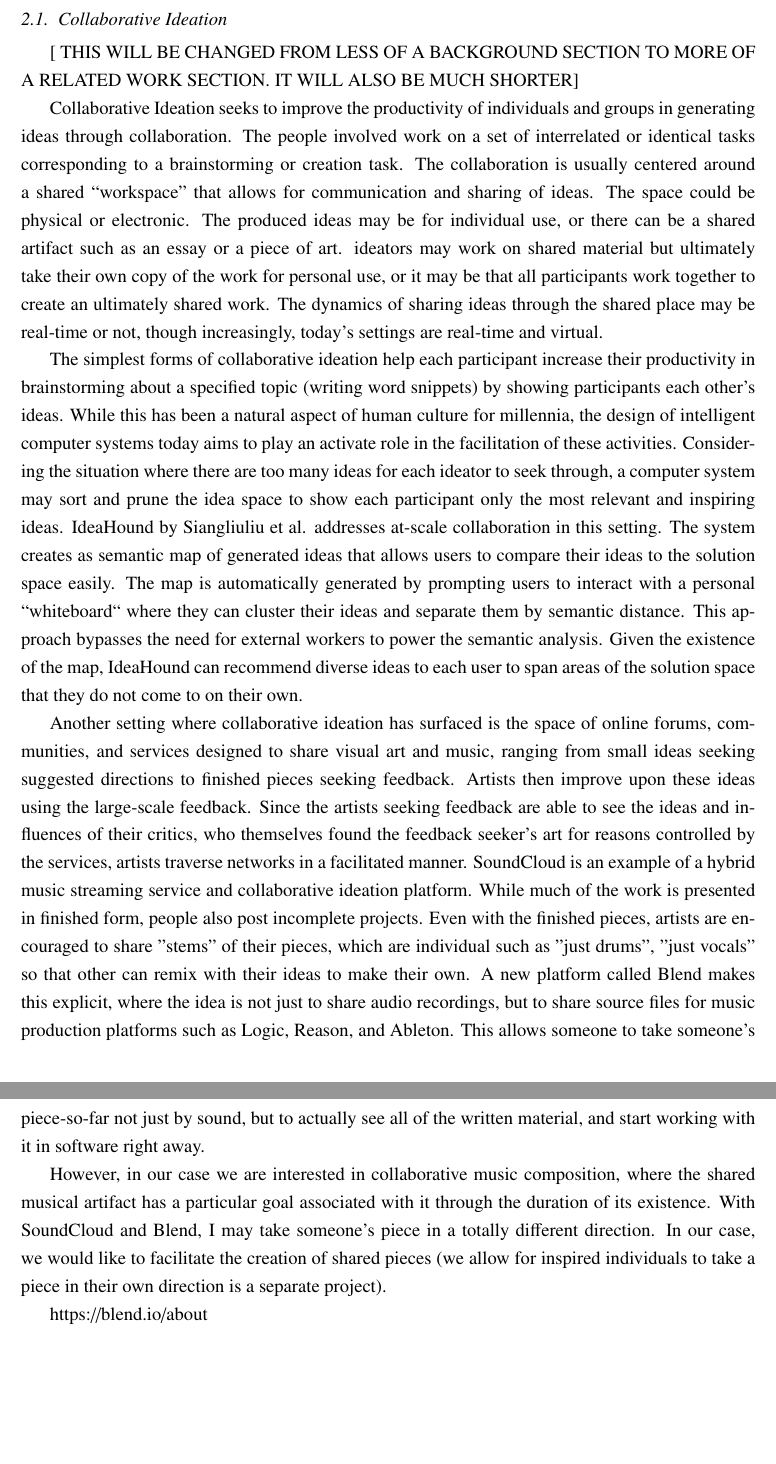
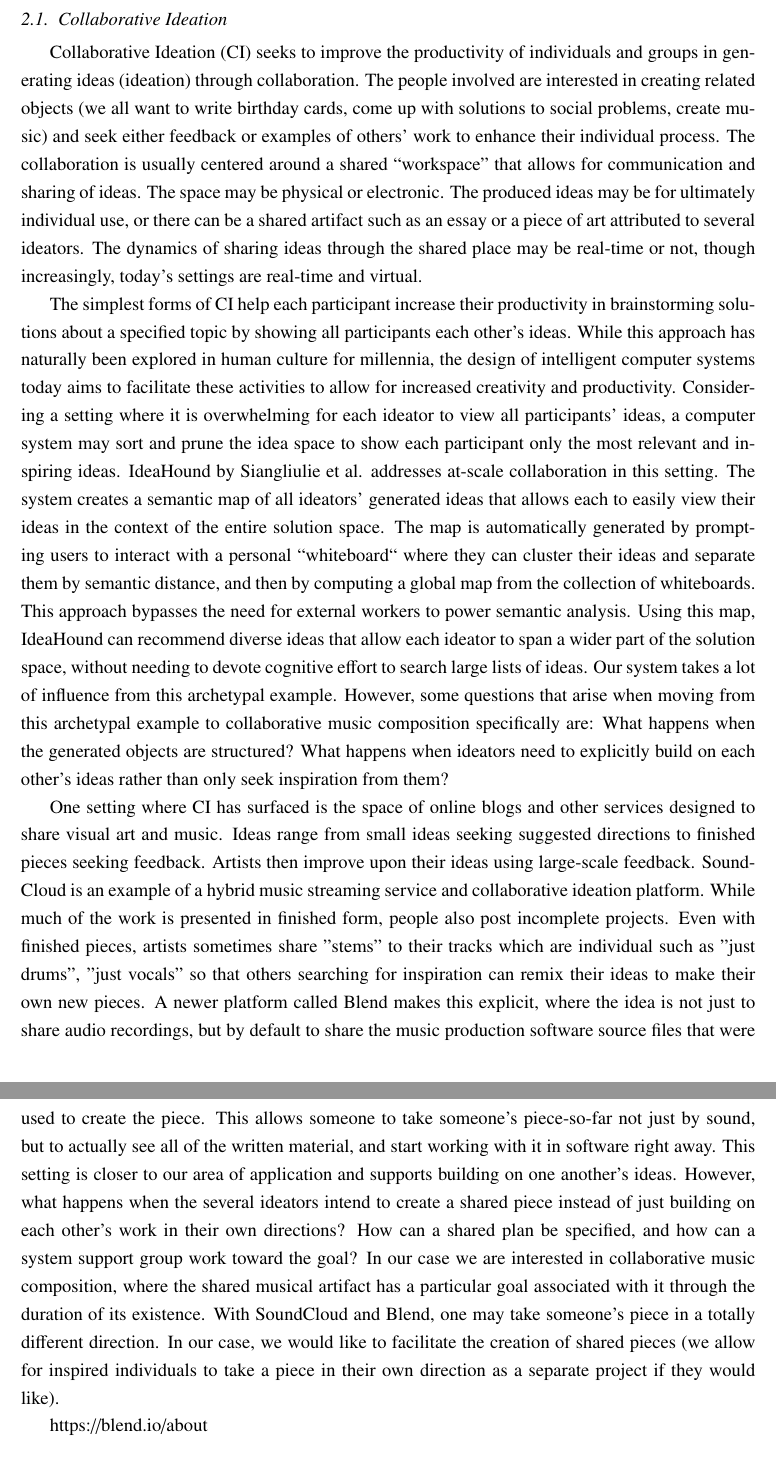
Before and after one commit to wihl/cs280-project, a LaTeX paper (harmonia-2017.tex): two parts of pages 2 and 3 of 7, joined at a grey line, cut so that both start at the same text, the shorter picture padded with empty space. Compiled offline with pdfLaTeX.

Commit message:
working on related work

```diff
--- a/harmonia-2017.tex
+++ b/harmonia-2017.tex
@@ -188,15 +187,11 @@ Our work builds on several areas of research related to music, computer science,
 
 \subsection{Collaborative Ideation}
 
-[ THIS WILL BE CHANGED FROM LESS OF A BACKGROUND SECTION TO MORE OF A RELATED WORK SECTION. IT WILL ALSO BE MUCH SHORTER]
+Collaborative Ideation (CI) seeks to improve the productivity of individuals and groups in generating ideas (ideation) through collaboration. The people involved are interested in creating related objects (we all want to write birthday cards, come up with solutions to social problems, create music) and seek either feedback or examples of others' work to enhance their individual process. The collaboration is usually centered around a shared ``workspace" that allows for communication and sharing of ideas. The space may be physical or electronic. The produced ideas may be for ultimately individual use, or there can be a shared artifact such as an essay or a piece of art attributed to several ideators. The dynamics of sharing ideas through the shared place may be real-time or not, though increasingly, today's settings are real-time and virtual.
 
-Collaborative Ideation seeks to improve the productivity of individuals and groups in generating ideas through collaboration. The people involved work on a set of interrelated or identical tasks corresponding to a brainstorming or creation task. The collaboration is usually centered around a shared ``workspace" that allows for communication and sharing of ideas. The space could be physical or electronic. The produced ideas may be for individual use, or there can be a shared artifact such as an essay or a piece of art. ideators may work on shared material but ultimately take their own copy of the work for personal use, or it may be that all participants work together to create an ultimately shared work. The dynamics of sharing ideas through the shared place may be real-time or not, though increasingly, today's settings are real-time and virtual.
+The simplest forms of CI help each participant increase their productivity in brainstorming solutions about a specified topic by showing all participants each other's ideas. While this approach has naturally been explored in human culture for millennia, the design of intelligent computer systems today aims to facilitate these activities to allow for increased creativity and productivity. Considering a setting where it is overwhelming for each ideator to view all participants' ideas, a computer system may sort and prune the idea space to show each participant only the most relevant and inspiring ideas. IdeaHound by Siangliulie et al. addresses at-scale collaboration in this setting. The system creates a semantic map of all ideators' generated ideas that allows each to easily view their ideas in the context of the entire solution space. The map is automatically generated by prompting users to interact with a personal ``whiteboard`` where they can cluster their ideas and separate them by semantic distance, and then by computing a global map from the collection of whiteboards. This approach bypasses the need for external workers to power semantic analysis.  Using this map, IdeaHound can recommend diverse ideas that allow each ideator to span a wider part of the solution space, without needing to devote cognitive effort to search large lists of ideas. Our system takes a lot of influence from this archetypal example. However, some questions that arise when moving from this archetypal example to collaborative music composition specifically are: What happens when the generated objects are structured? What happens when ideators need to explicitly build on each other's ideas rather than only seek inspiration from them?
 
-The simplest forms of collaborative ideation help each participant increase their productivity in brainstorming about a specified topic (writing word snippets) by showing participants each other's ideas. While this has been a natural aspect of human culture for millennia, the design of intelligent computer systems today aims to play an activate role in the facilitation of these activities. Considering the situation where there are too many ideas for each ideator to seek through, a computer system may sort and prune the idea space to show each participant only the most relevant and inspiring ideas. IdeaHound by Siangliuliu et al. addresses at-scale collaboration in this setting. The system creates as semantic map of generated ideas that allows users to compare their ideas to the solution space easily. The map is automatically generated by prompting users to interact with a personal ``whiteboard`` where they can cluster their ideas and separate them by semantic distance. This approach bypasses the need for external workers to power the semantic analysis. Given the existence of the map, IdeaHound can recommend diverse ideas to each user to span areas of the solution space that they do not come to on their own.
-
-Another setting where collaborative ideation has surfaced is the space of online forums, communities, and services designed to share visual art and music, ranging from small ideas seeking suggested directions to finished pieces seeking feedback. Artists then improve upon these ideas using the large-scale feedback. Since the artists seeking feedback are able to see the ideas and influences of their critics, who themselves found the feedback seeker's art for reasons controlled by the services, artists traverse networks in a facilitated manner. SoundCloud is an example of a hybrid music streaming service and collaborative ideation platform. While much of the work is presented in finished form, people also post incomplete projects. Even with the finished pieces, artists are encouraged to share "stems" of their pieces, which are individual such as "just drums", "just vocals" so that other can remix with their ideas to make their own. A new platform called Blend makes this explicit, where the idea is not just to share audio recordings, but to share source files for music production platforms such as Logic, Reason, and Ableton. This allows someone to take someone's piece-so-far not just by sound, but to actually see all of the written material, and start working with it in software right away.
-
-However, in our case we are interested in collaborative music composition, where the shared musical artifact has a particular goal associated with it through the duration of its existence. With SoundCloud and Blend, I may take someone's piece in a totally different direction. In our case, we would like to facilitate the creation of shared pieces (we allow for inspired individuals to take a piece in their own direction is a separate project).
+One setting where CI has surfaced is the space of online blogs and other services designed to share visual art and music. Ideas range from small ideas seeking suggested directions to finished pieces seeking feedback. Artists then improve upon their ideas using large-scale feedback. SoundCloud is an example of a hybrid music streaming service and collaborative ideation platform. While much of the work is presented in finished form, people also post incomplete projects. Even with finished pieces, artists sometimes share "stems" to their tracks which are individual such as "just drums", "just vocals" so that others searching for inspiration can remix their ideas to make their own new pieces. A newer platform called Blend makes this explicit, where the idea is not just to share audio recordings, but by default to share the music production software source files that were used to create the piece. This allows someone to take someone's piece-so-far not just by sound, but to actually see all of the written material, and start working with it in software right away. This setting is closer to our area of application and supports building on one another's ideas. However, what happens when the several ideators intend to create a shared piece instead of just building on each other's work in their own directions? How can a shared plan be specified, and how can a system support group work toward the goal? In our case we are interested in collaborative music composition, where the shared musical artifact has a particular goal associated with it through the duration of its existence. With SoundCloud and Blend, one may take someone's piece in a totally different direction. In our case, we would like to facilitate the creation of shared pieces (we allow for inspired individuals to take a piece in their own direction as a separate project if they would like).
 
 https://blend.io/about
 
```
Also changed, not shown: harmonia-2017.pdf, harmonia-2017.tex (5 more changed lines).
